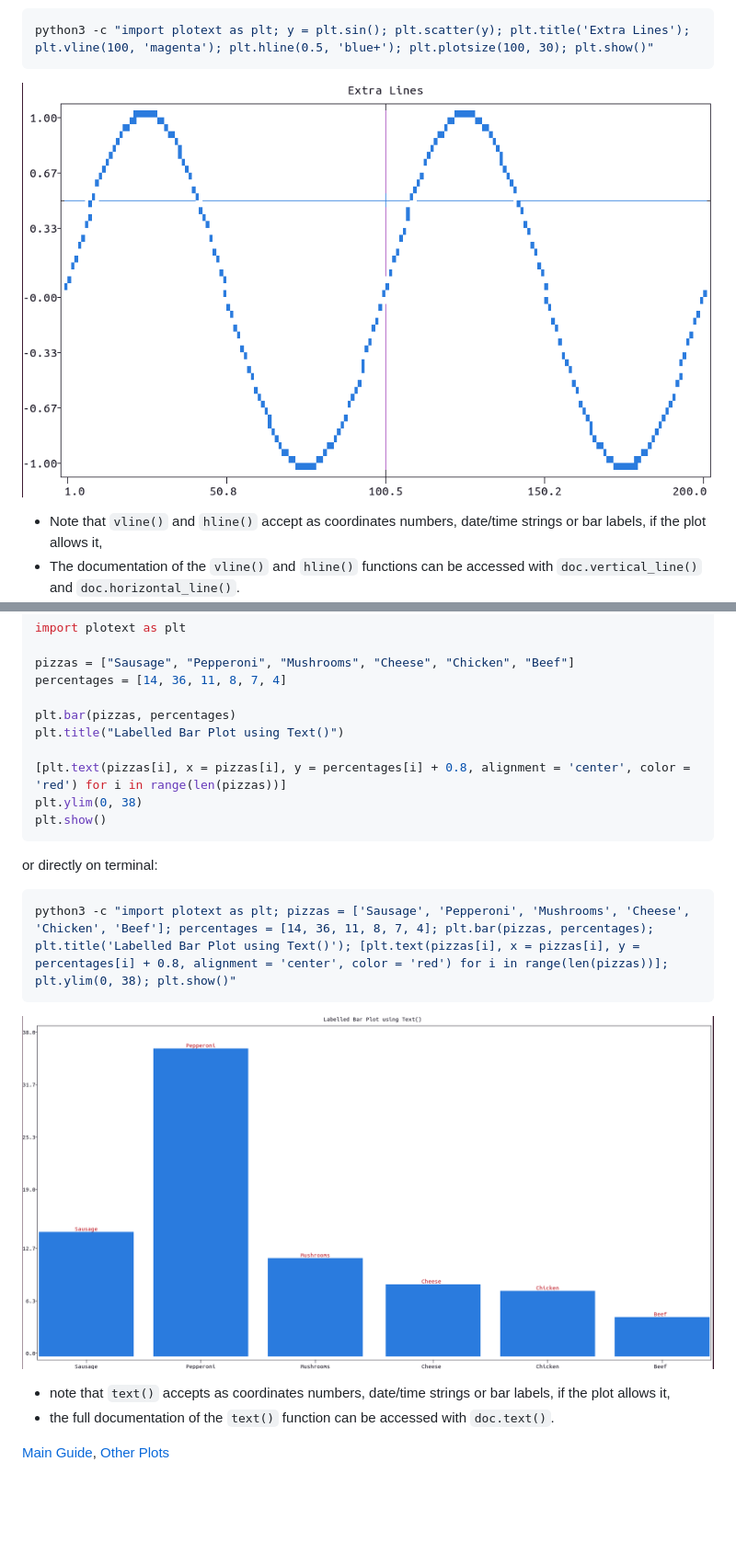
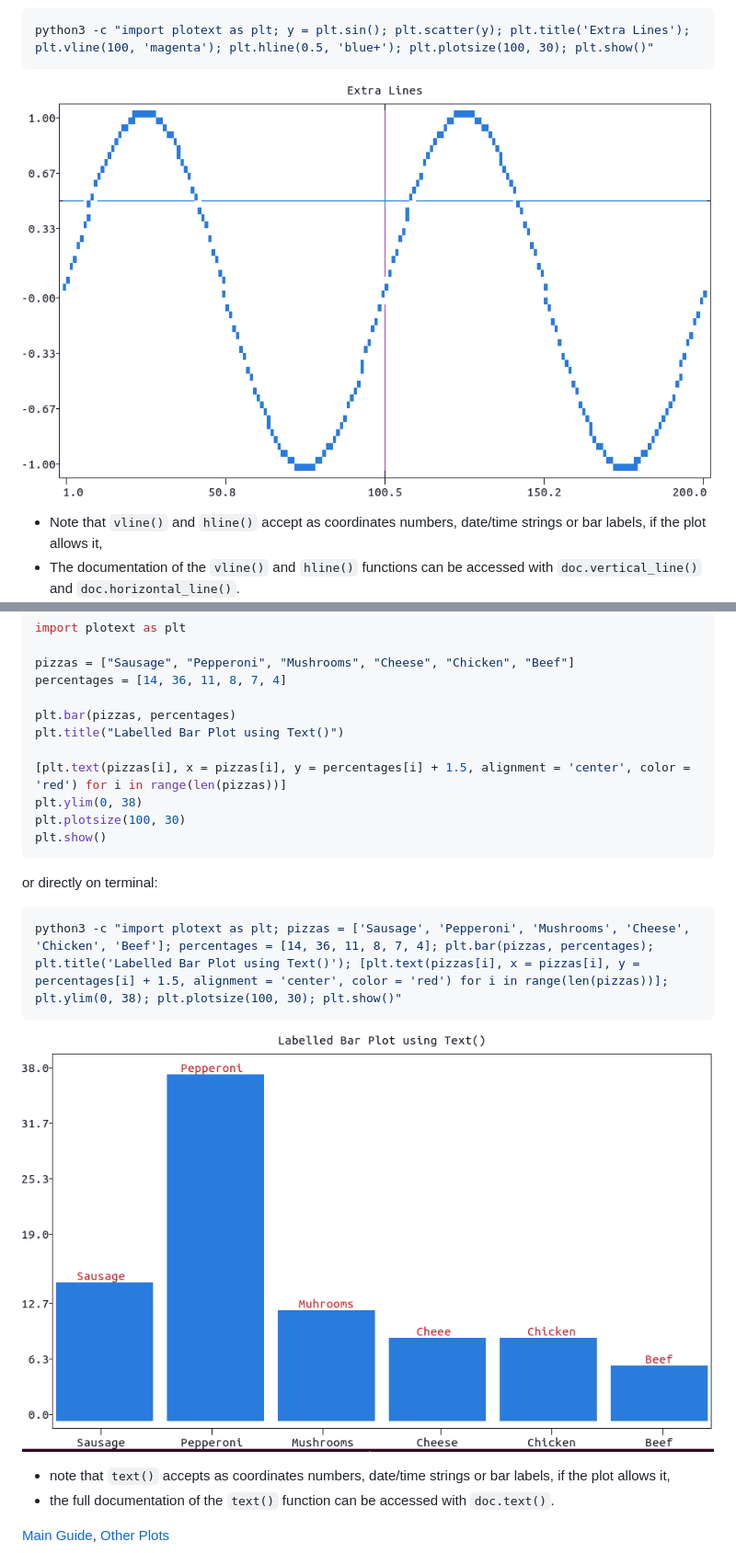
Before and after one commit to piccolomo/plotext, a Markdown page: readme/other.md, 2 parts joined by grey strips. Shown at 92% size. GitHub-like rendering; pictures changed too: data/extralines.png, data/labelled-bar.png; blank space fills up the shorter version.

Commit message:
5.1 other plots readme update

````diff
--- a/readme/other.md
+++ b/readme/other.md
@@ -75,14 +75,15 @@ percentages = [14, 36, 11, 8, 7, 4]
 plt.bar(pizzas, percentages)
 plt.title("Labelled Bar Plot using Text()")
 
-[plt.text(pizzas[i], x = pizzas[i], y = percentages[i] + 0.8, alignment = 'center', color = 'red') for i in range(len(pizzas))]
+[plt.text(pizzas[i], x = pizzas[i], y = percentages[i] + 1.5, alignment = 'center', color = 'red') for i in range(len(pizzas))]
 plt.ylim(0, 38)
+plt.plotsize(100, 30)
 plt.show()
 ```
 
 or directly on terminal:
 ```console
-python3 -c "import plotext as plt; pizzas = ['Sausage', 'Pepperoni', 'Mushrooms', 'Cheese', 'Chicken', 'Beef']; percentages = [14, 36, 11, 8, 7, 4]; plt.bar(pizzas, percentages); plt.title('Labelled Bar Plot using Text()'); [plt.text(pizzas[i], x = pizzas[i], y = percentages[i] + 0.8, alignment = 'center', color = 'red') for i in range(len(pizzas))]; plt.ylim(0, 38); plt.show()"
+python3 -c "import plotext as plt; pizzas = ['Sausage', 'Pepperoni', 'Mushrooms', 'Cheese', 'Chicken', 'Beef']; percentages = [14, 36, 11, 8, 7, 4]; plt.bar(pizzas, percentages); plt.title('Labelled Bar Plot using Text()'); [plt.text(pizzas[i], x = pizzas[i], y = percentages[i] + 1.5, alignment = 'center', color = 'red') for i in range(len(pizzas))]; plt.ylim(0, 38); plt.plotsize(100, 30); plt.show()"
 ```
 
 ![datetime](https://raw.githubusercontent.com/piccolomo/plotext/master/data/labelled-bar.png)
````
Also changed, not shown: 1 other file.
